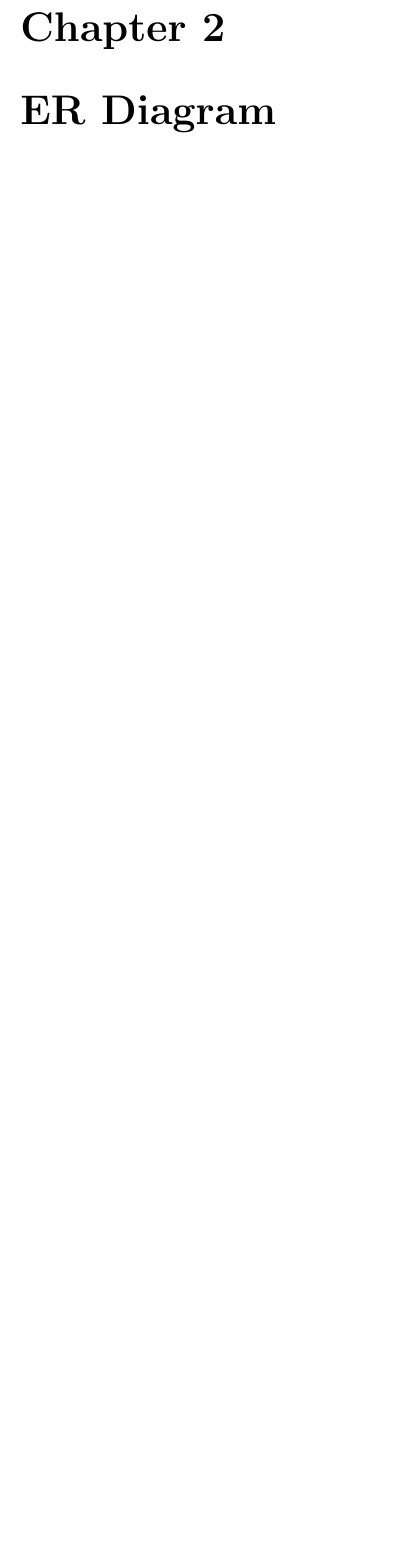
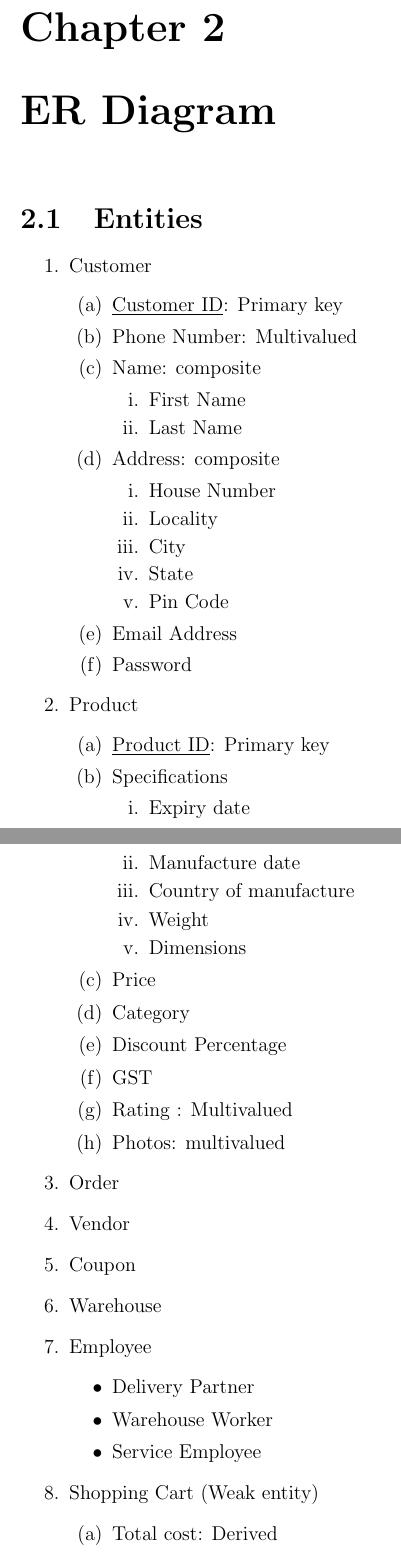
Before and after one commit to madhava20217/Online-Shopping-Portal, a LaTeX document (Documentation/ER Diagram and Relational Schema.tex): part of page 6 of 6 before the commit and two parts of pages 6 and 7 of 7 after it, the two joined at a grey line, cut so that both start at the same text, the shorter picture padded with empty space. Compiled offline with pdfLaTeX.

Commit message:
latex documentation

```diff
--- a/Documentation/ER Diagram and Relational Schema.tex
+++ b/Documentation/ER Diagram and Relational Schema.tex
@@ -64,3 +76,59 @@
 
 
     \chapter{ER Diagram}
+    \section{Entities}
+
+    \begin{enumerate}
+        \item Customer
+            \begin{enumerate}
+                \item \underline{Customer ID}: Primary key
+                \item Phone Number: Multivalued
+                \item Name: composite
+                    \begin{enumerate}
+                        \item First Name
+                        \item Last Name
+                    \end{enumerate}
+                \item Address: composite
+                    \begin{enumerate}
+                        \item House Number
+                        \item Locality
+                        \item City
+                        \item State
+                        \item Pin Code
+                    \end{enumerate}
+                \item Email Address
+                \item Password
+            \end{enumerate}
+        \item Product
+            \begin{enumerate}
+                \item \underline{Product ID}: Primary key
+                \item Specifications
+                    \begin{enumerate}
+                        \item Expiry date
+                        \item Manufacture date
+                        \item Country of manufacture
+                        \item Weight
+                        \item Dimensions
+                    \end{enumerate}
+                \item Price
+                \item Category
+                \item Discount Percentage
+                \item GST
+                \item Rating : Multivalued
+                \item Photos: multivalued
+            \end{enumerate}
+        \item Order
+        \item Vendor
+        \item Coupon
+        \item Warehouse
+        \item Employee
+            \begin{itemize}
+                \item Delivery Partner
+                \item Warehouse Worker
+                \item Service Employee
+            \end{itemize}
+        \item Shopping Cart (Weak entity)
+            \begin{enumerate}
+                \item Total cost: Derived
+            \end{enumerate}
+    \end{enumerate}
```
Also changed, not shown: Documentation/ER Diagram and Relational Schema.pdf, Documentation/ER Diagram and Relational Schema.tex (13 more changed lines), 11 other files.
